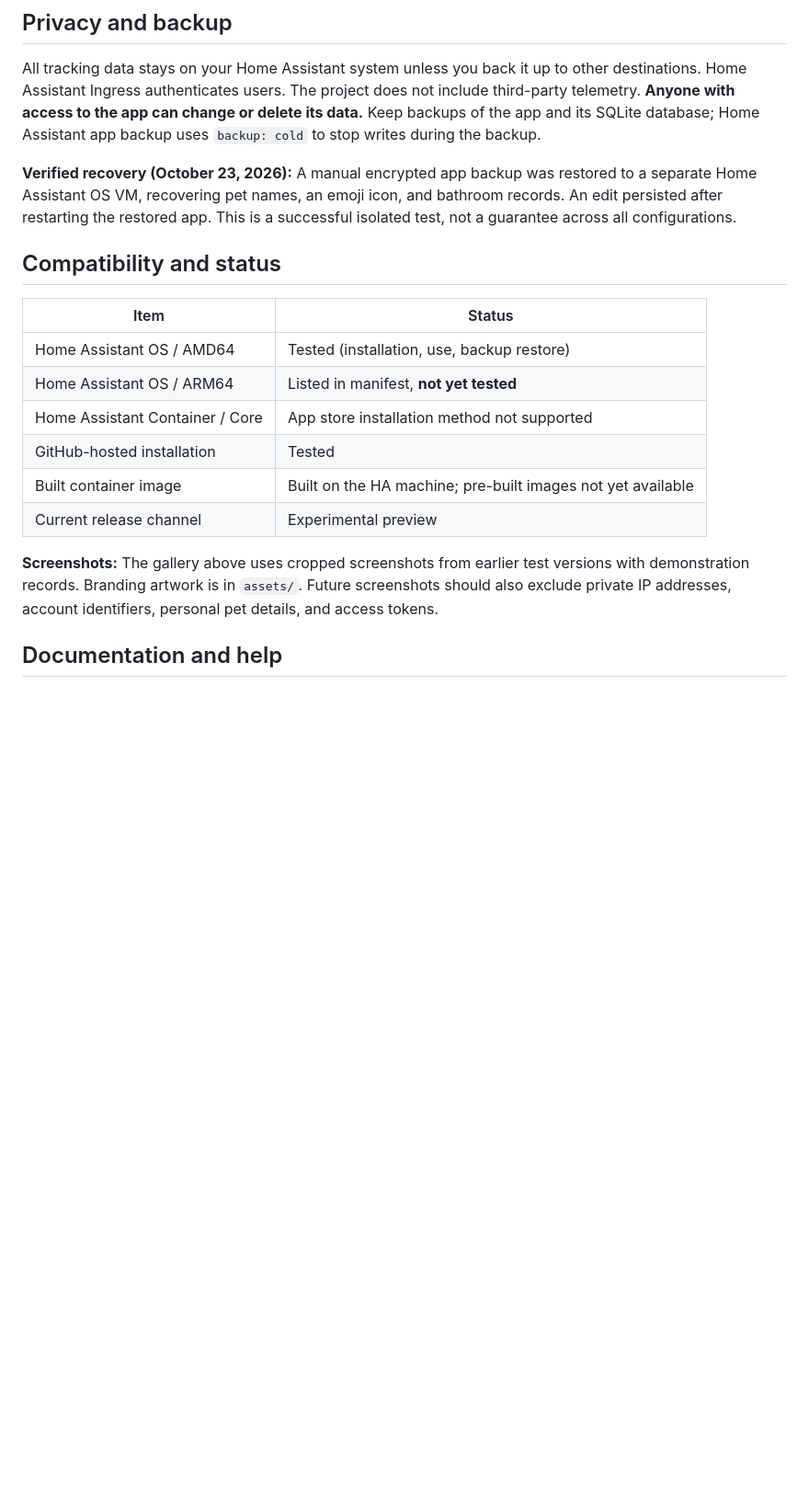
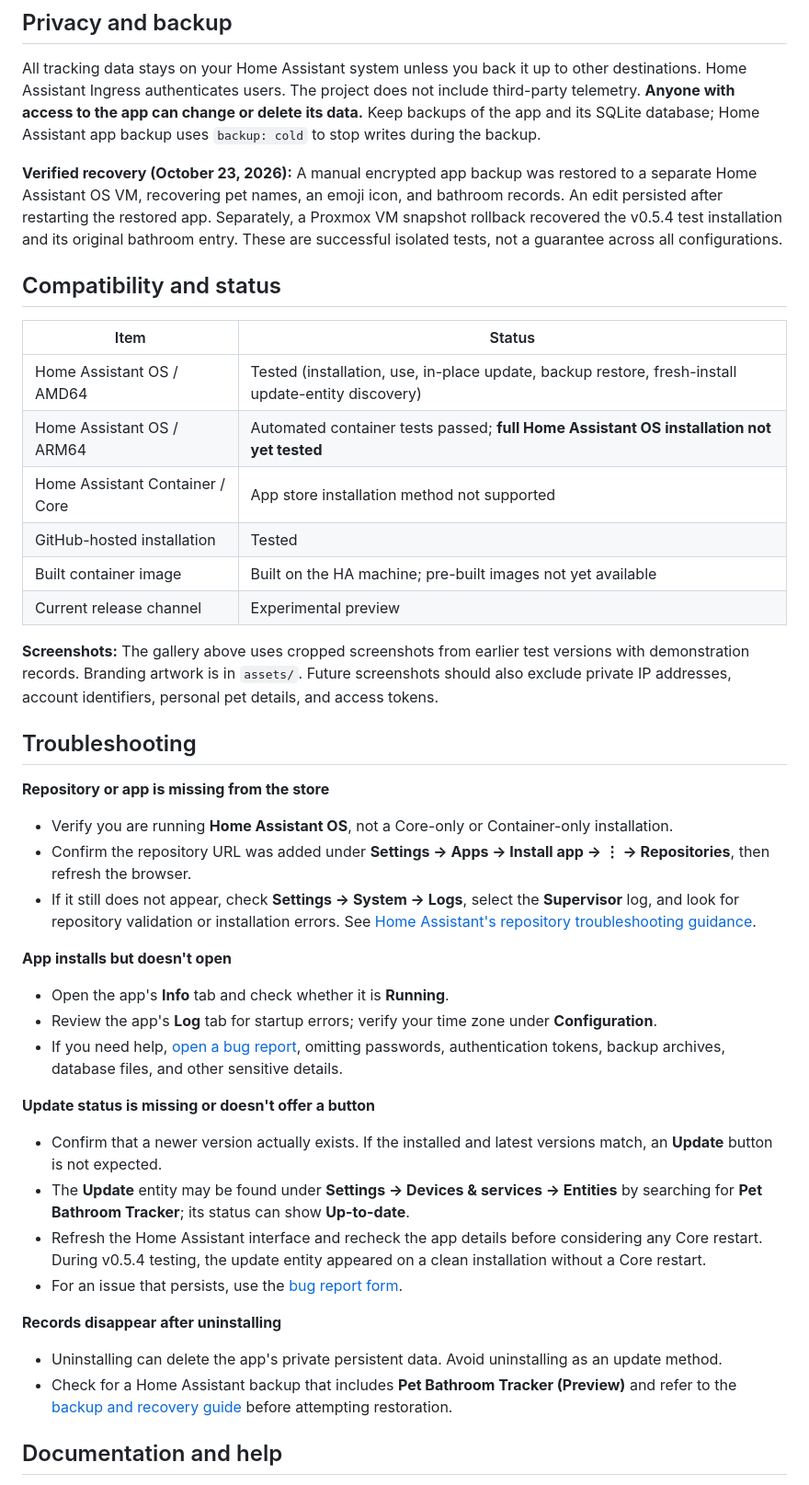
Before and after one commit to MonsoonSaloon/pet-bathroom-tracker-home-assistant, a Markdown page: README.md, the part around one of its changes. Shown at 92% size. GitHub-like rendering; blank space fills up the shorter version.

Commit message:
Improve README installation guidance and troubleshooting

```diff
--- a/README.md
+++ b/README.md
@@ -64,20 +68,46 @@ Data is shared with everyone who can access the app via Home Assistant—there a
 
 All tracking data stays on your Home Assistant system unless you back it up to other destinations. Home Assistant Ingress authenticates users. The project does not include third-party telemetry. **Anyone with access to the app can change or delete its data.** Keep backups of the app and its SQLite database; Home Assistant app backup uses `backup: cold` to stop writes during the backup.
 
-**Verified recovery (October 23, 2026):** A manual encrypted app backup was restored to a separate Home Assistant OS VM, recovering pet names, an emoji icon, and bathroom records. An edit persisted after restarting the restored app. This is a successful isolated test, not a guarantee across all configurations.
+**Verified recovery (October 23, 2026):** A manual encrypted app backup was restored to a separate Home Assistant OS VM, recovering pet names, an emoji icon, and bathroom records. An edit persisted after restarting the restored app. Separately, a Proxmox VM snapshot rollback recovered the v0.5.4 test installation and its original bathroom entry. These are successful isolated tests, not a guarantee across all configurations.
 
 ## Compatibility and status
 
 | Item | Status |
 |---|---|
-| Home Assistant OS / AMD64 | Tested (installation, use, backup restore) |
-| Home Assistant OS / ARM64 | Listed in manifest, **not yet tested** |
+| Home Assistant OS / AMD64 | Tested (installation, use, in-place update, backup restore, fresh-install update-entity discovery) |
+| Home Assistant OS / ARM64 | Automated container tests passed; **full Home Assistant OS installation not yet tested** |
 | Home Assistant Container / Core | App store installation method not supported |
 | GitHub-hosted installation | Tested |
 | Built container image | Built on the HA machine; pre-built images not yet available |
 | Current release channel | Experimental preview |
 
 **Screenshots:** The gallery above uses cropped screenshots from earlier test versions with demonstration records. Branding artwork is in `assets/`. Future screenshots should also exclude private IP addresses, account identifiers, personal pet details, and access tokens.
+
+## Troubleshooting
+
+**Repository or app is missing from the store**
+
+- Verify you are running **Home Assistant OS**, not a Core-only or Container-only installation.
+- Confirm the repository URL was added under **Settings → Apps → Install app → ⋮ → Repositories**, then refresh the browser.
+- If it still does not appear, check **Settings → System → Logs**, select the **Supervisor** log, and look for repository validation or installation errors. See [Home Assistant's repository troubleshooting guidance](https://www.home-assistant.io/common-tasks/os/).
+
+**App installs but doesn't open**
+
+- Open the app's **Info** tab and check whether it is **Running**.
+- Review the app's **Log** tab for startup errors; verify your time zone under **Configuration**.
+- If you need help, [open a bug report](https://github.com/MonsoonSaloon/pet-bathroom-tracker-home-assistant/issues/new/choose), omitting passwords, authentication tokens, backup archives, database files, and other sensitive details.
+
+**Update status is missing or doesn't offer a button**
+
+- Confirm that a newer version actually exists. If the installed and latest versions match, an **Update** button is not expected.
+- The **Update** entity may be found under **Settings → Devices & services → Entities** by searching for **Pet Bathroom Tracker**; its status can show **Up-to-date**.
+- Refresh the Home Assistant interface and recheck the app details before considering any Core restart. During v0.5.4 testing, the update entity appeared on a clean installation without a Core restart.
+- For an issue that persists, use the [bug report form](https://github.com/MonsoonSaloon/pet-bathroom-tracker-home-assistant/issues/new/choose).
+
+**Records disappear after uninstalling**
+
+- Uninstalling can delete the app's private persistent data. Avoid uninstalling as an update method.
+- Check for a Home Assistant backup that includes **Pet Bathroom Tracker (Preview)** and refer to the [backup and recovery guide](RECOVERY.md) before attempting restoration.
 
 ## Documentation and help
 
```
Also changed, not shown: other parts of README.md (+11 -6 lines).
